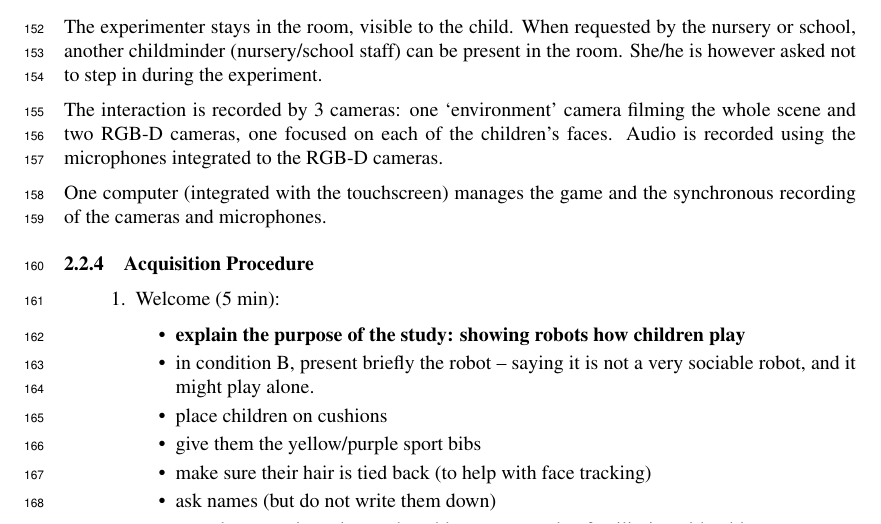
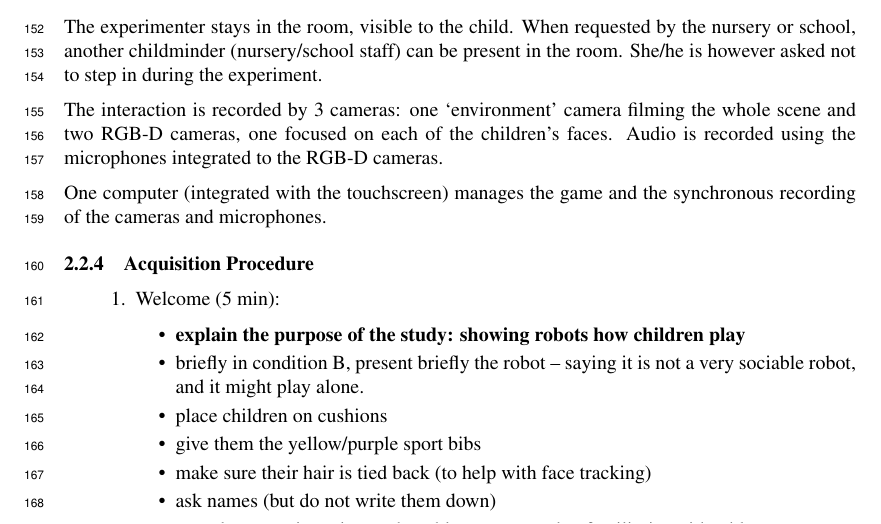
Before and after one commit to severin-lemaignan/corl2017-freeplay-sandbox-dataset, a LaTeX paper (paper.tex): part of page 6 of 11, cut so that both start at the same text. Compiled offline with pdfLaTeX.

Commit message:
Update on Overleaf.

```diff
--- a/paper.tex
+++ b/paper.tex
@@ -377,6 +377,7 @@ synchronous recording of the cameras and microphones.
     \textbf{explain the purpose of the study: showing robots how
     children play}
     \item
+    briefly
     in condition B, present briefly the robot -- saying it is not a very
     sociable robot, and it might play alone.
   \item
```
